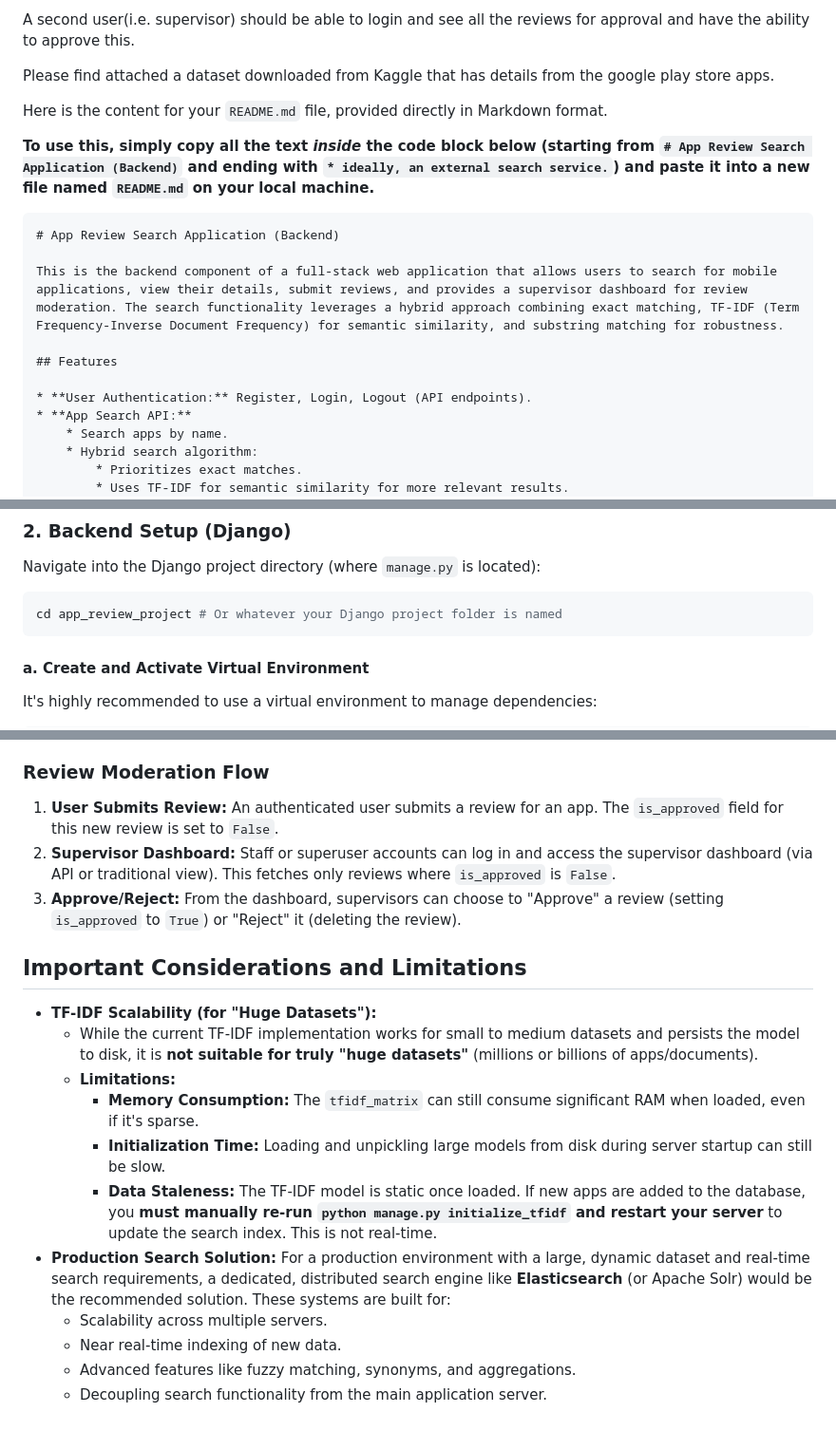
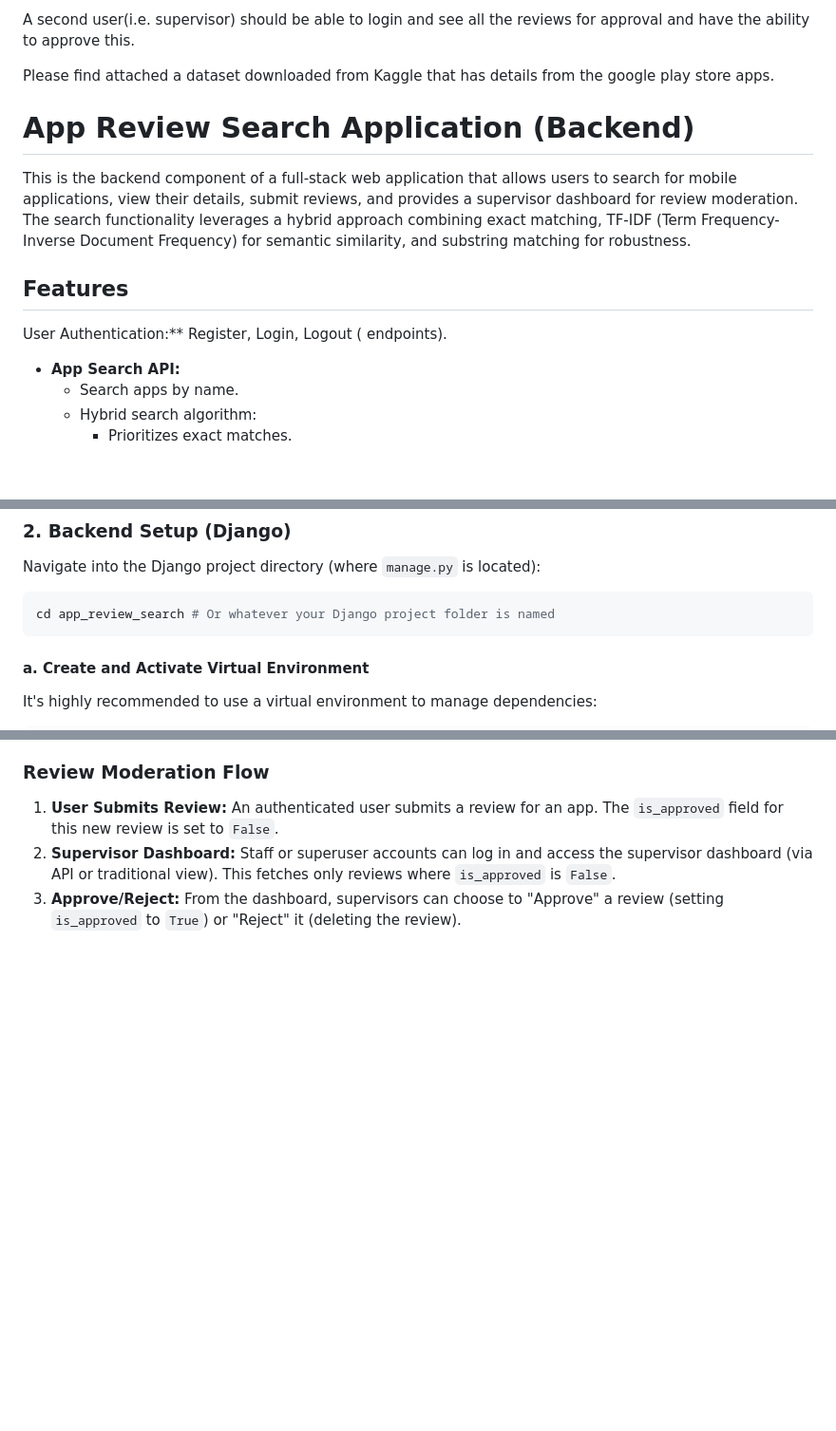
Before and after one commit to GA352491/app_review_search, a Markdown page: README.md, 3 parts joined by grey strips. Shown at 95% size. Drawn GitHub-style; blank space fills up the shorter version.

`````diff
--- a/README.md
+++ b/README.md
@@ -11,18 +11,14 @@ A second user(i.e. supervisor) should be able to login and see all the reviews f
 
 Please find attached a dataset downloaded from Kaggle that has details from the google play store apps.
 
-Here is the content for your `README.md` file, provided directly in Markdown format.
 
-**To use this, simply copy all the text *inside* the code block below (starting from `# App Review Search Application (Backend)` and ending with `* ideally, an external search service.`) and paste it into a new file named `README.md` on your local machine.**
-
-````markdown
 # App Review Search Application (Backend)
 
 This is the backend component of a full-stack web application that allows users to search for mobile applications, view their details, submit reviews, and provides a supervisor dashboard for review moderation. The search functionality leverages a hybrid approach combining exact matching, TF-IDF (Term Frequency-Inverse Document Frequency) for semantic similarity, and substring matching for robustness.
 
 ## Features
 
-* **User Authentication:** Register, Login, Logout (API endpoints).
+User Authentication:** Register, Login, Logout ( endpoints).
 * **App Search API:**
     * Search apps by name.
     * Hybrid search algorithm:
@@ -78,7 +74,7 @@ cd <your-repository-name> # e.g., cd app_review_search
 Navigate into the Django project directory (where `manage.py` is located):
 
 ```bash
-cd app_review_project # Or whatever your Django project folder is named
+cd app_review_search # Or whatever your Django project folder is named
 ```
 
 #### a. Create and Activate Virtual Environment
@@ -187,17 +183,3 @@ The search functionality is a core part of the application, designed for both re
 1.  **User Submits Review:** An authenticated user submits a review for an app. The `is_approved` field for this new review is set to `False`.
 2.  **Supervisor Dashboard:** Staff or superuser accounts can log in and access the supervisor dashboard (via API or traditional view). This fetches only reviews where `is_approved` is `False`.
 3.  **Approve/Reject:** From the dashboard, supervisors can choose to "Approve" a review (setting `is_approved` to `True`) or "Reject" it (deleting the review).
-
-## Important Considerations and Limitations
-
-  * **TF-IDF Scalability (for "Huge Datasets"):**
-      * While the current TF-IDF implementation works for small to medium datasets and persists the model to disk, it is **not suitable for truly "huge datasets"** (millions or billions of apps/documents).
-      * **Limitations:**
-          * **Memory Consumption:** The `tfidf_matrix` can still consume significant RAM when loaded, even if it's sparse.
-          * **Initialization Time:** Loading and unpickling large models from disk during server startup can still be slow.
-          * **Data Staleness:** The TF-IDF model is static once loaded. If new apps are added to the database, you **must manually re-run `python manage.py initialize_tfidf` and restart your server** to update the search index. This is not real-time.
-  * **Production Search Solution:** For a production environment with a large, dynamic dataset and real-time search requirements, a dedicated, distributed search engine like **Elasticsearch** (or Apache Solr) would be the recommended solution. These systems are built for:
-      * Scalability across multiple servers.
-      * Near real-time indexing of new data.
-      * Advanced features like fuzzy matching, synonyms, and aggregations.
-      * Decoupling search functionality from the main application server.
`````
Also changed, not shown: other parts of README.md (+1 -1 lines).
